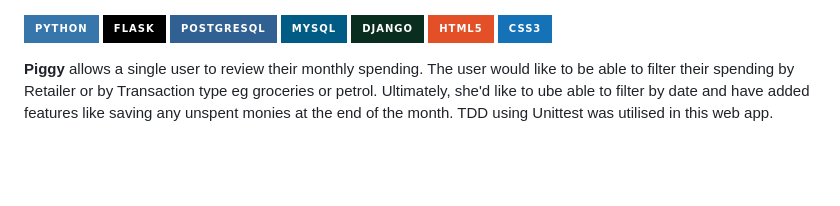
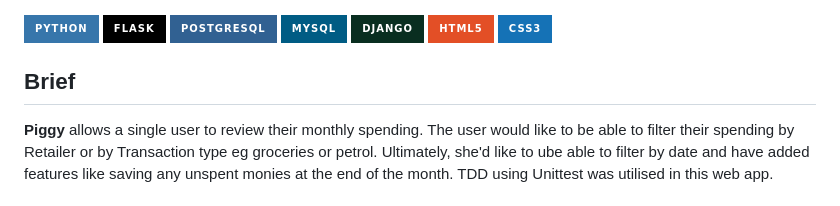
Before and after one commit to ColetteDufficy/piggy_spend_tracker, a Markdown page: README.md, the part around the change. GitHub-like rendering; badges without logos; blank space fills up the shorter version.

```diff
--- a/README.md
+++ b/README.md
@@ -13,7 +13,7 @@
 ![HTML](https://img.shields.io/badge/HTML5-E34F26?style=for-the-badge&logo=html5&logoColor=white)
 ![CSS3](https://img.shields.io/badge/css3-%231572B6.svg?style=for-the-badge&logo=css3&logoColor=white)
 
-
+## Brief
 **Piggy** allows a single user to review their monthly spending. The user would like to be able to filter their spending by Retailer or by Transaction type eg groceries or petrol. Ultimately, she'd like to ube able to filter by date and have added features like saving any unspent monies at the end of the month.
 TDD using Unittest was utilised in this web app.
 
```
